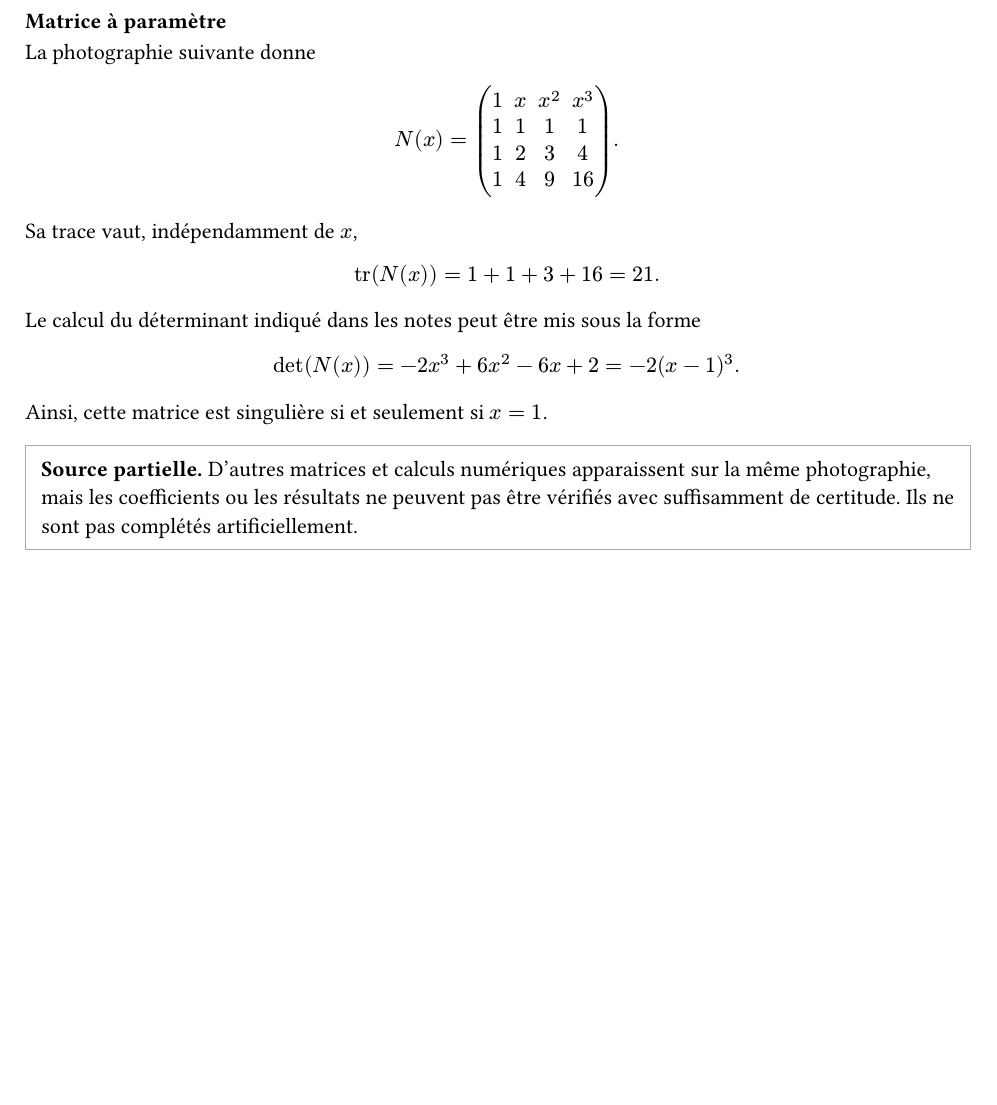
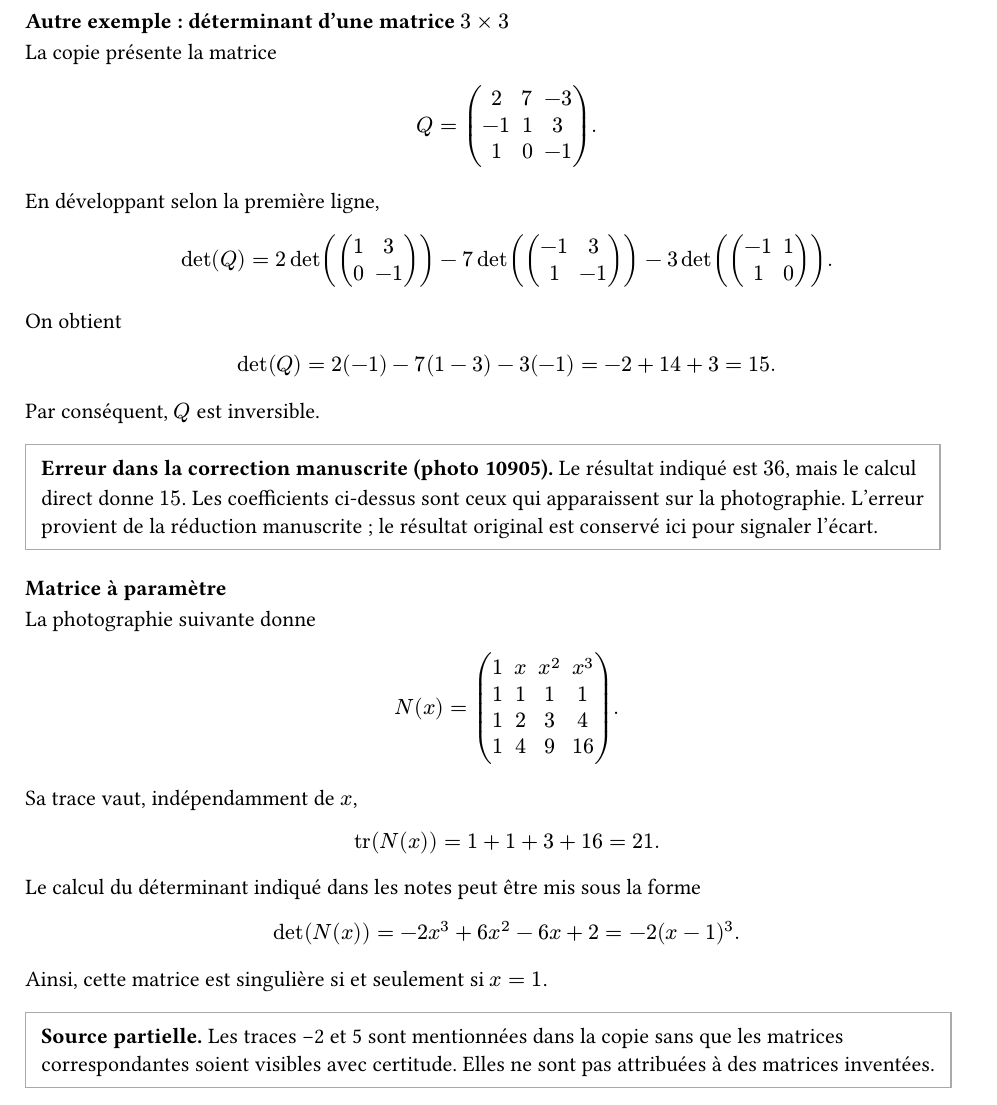
Before and after one commit to yxorcist/MIDL, a Typst document (06_prog_numerique/TD/fiche01/exercices/ex03.typ): part of page 2 of 2, cut at the place of the change, the shorter picture padded with empty space. Compiled offline with Typst 0.15.

Commit message:
notes(pn): add missing TD01 ex03 determinant and flag handwritten arithmetic error

```diff
--- a/06_prog_numerique/TD/fiche01/exercices/ex03.typ
+++ b/06_prog_numerique/TD/fiche01/exercices/ex03.typ
@@ -85,3 +86,15 @@ $
 det(M)=(-3) dot 2 dot 1=-6.
 $
 
+=== Autre exemple : déterminant d'une matrice $3 times 3$
+
+La copie présente la matrice
+
+$
+Q=mat(2,7,-3;-1,1,3;1,0,-1).
+$
+
+En développant selon la première ligne,
+
+$
+det(Q)
@@ -88,3 +107,21 @@ $
+On obtient
+
+$
+det(Q)
+=
+2(-1)-7(1-3)-3(-1)
+=
+-2+14+3
+=
+15.
+$
+
+Par conséquent, $Q$ est inversible.
+
+#block(stroke: 0.6pt + gray, inset: 8pt)[
+  *Erreur dans la correction manuscrite (photo 10905).* Le résultat indiqué est $36$, mais le calcul direct donne $15$. Les coefficients ci-dessus sont ceux qui apparaissent sur la photographie. L'erreur provient de la réduction manuscrite ; le résultat original est conservé ici pour signaler l'écart.
+]
+
 === Matrice à paramètre
 
 La photographie suivante donne
@@ -114,6 +151,5 @@ $
 Ainsi, cette matrice est singulière si et seulement si $x=1$.
 
 #block(stroke: 0.6pt + gray, inset: 8pt)[
-  *Source partielle.* D'autres matrices et calculs numériques apparaissent sur la même photographie, mais les coefficients ou les résultats ne peuvent pas être vérifiés avec suffisamment de certitude.
-  Ils ne sont pas complétés artificiellement.
+  *Source partielle.* Les traces -2 et 5 sont mentionnées dans la copie sans que les matrices correspondantes soient visibles avec certitude. Elles ne sont pas attribuées à des matrices inventées.
 ]
```
Also changed, not shown: 06_prog_numerique/TD/fiche01/exercices/ex03.typ (9 more changed lines).
